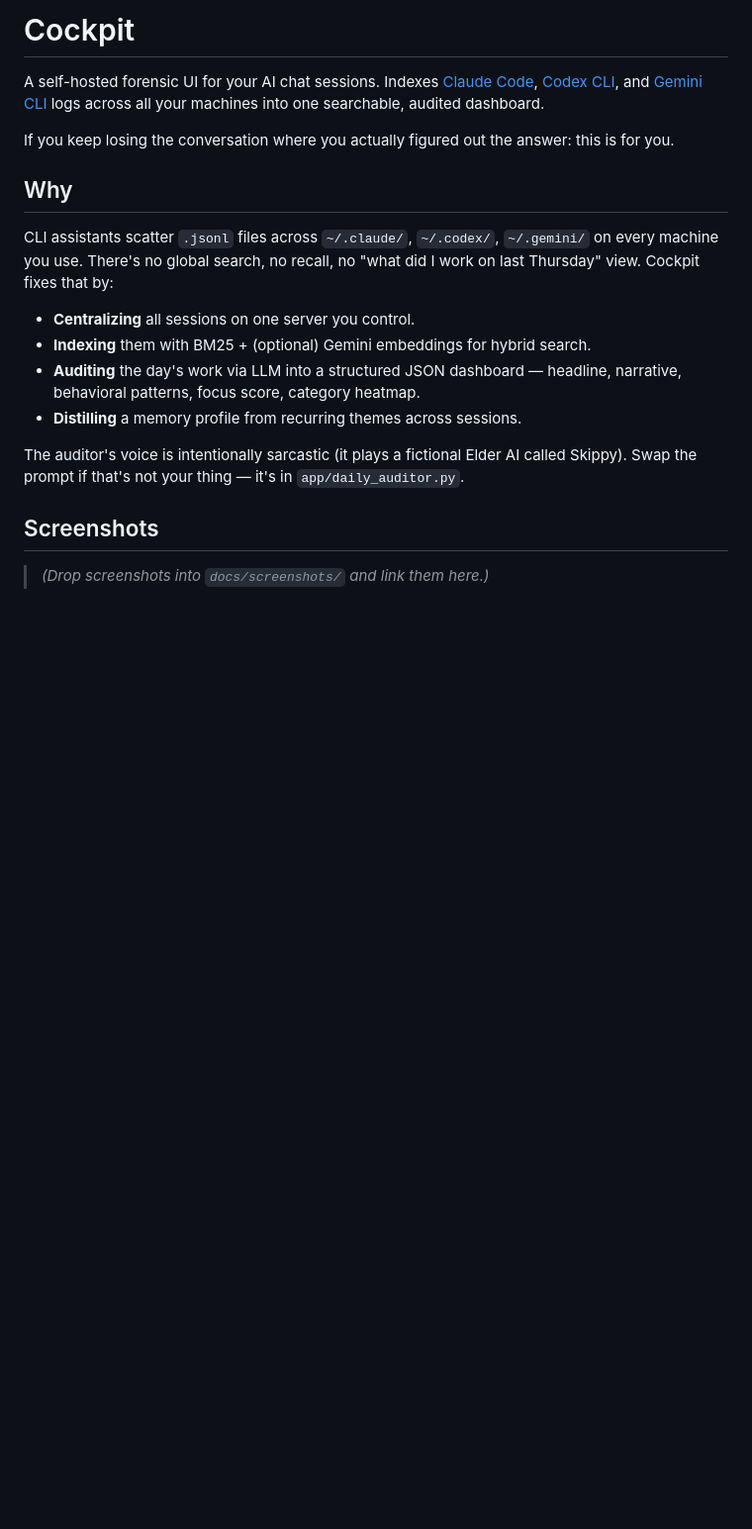
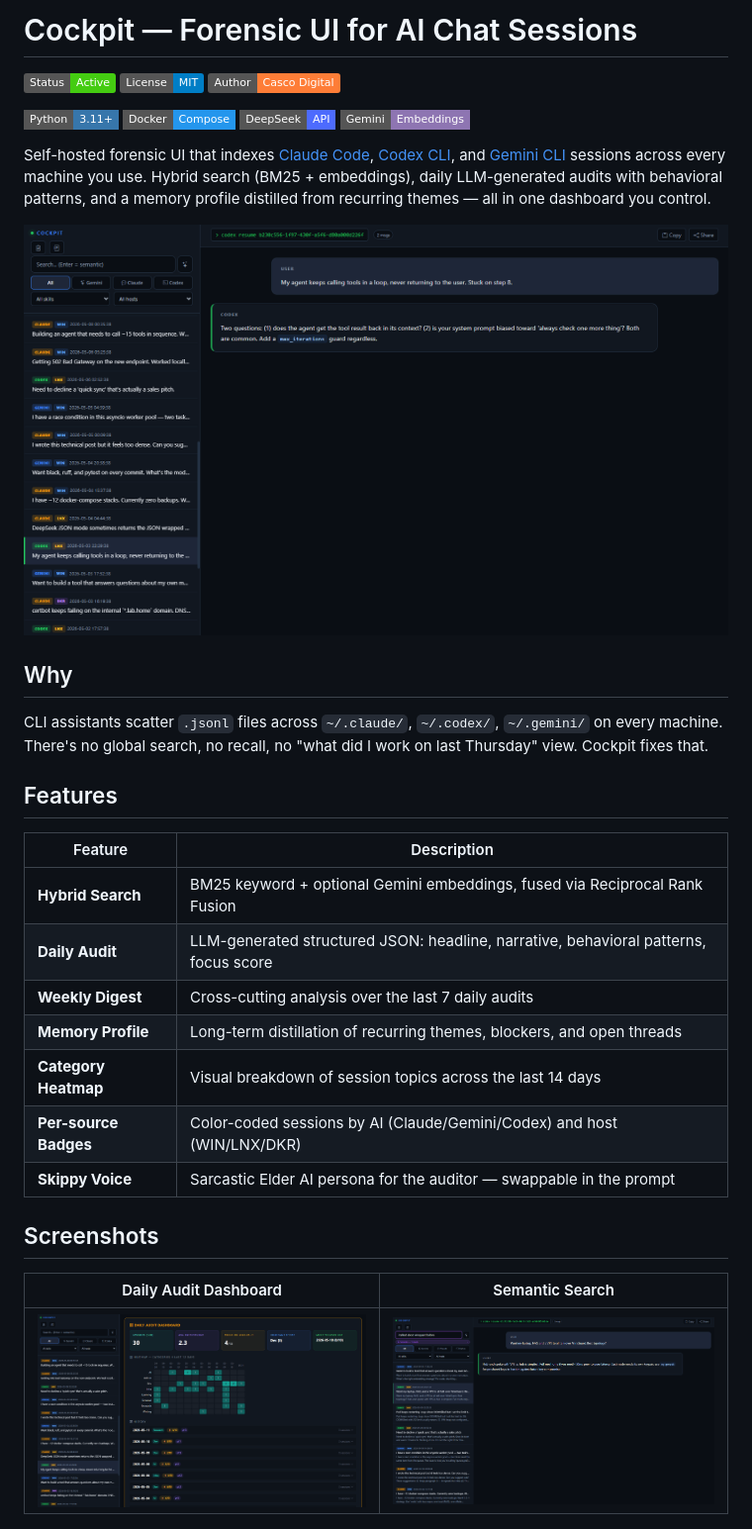
Before and after one commit to cascodigital/cockpit, a Markdown page: README.md, the part around one of its changes. Shown at 99% size. GitHub-like rendering; pictures changed too: docs/screenshots/01-sidebar-chat.png (added), docs/screenshots/02-daily-audit.png (added), docs/screenshots/03-semantic-search.png (added); badges without logos; blank space fills up the shorter version.

```diff
--- a/README.md
+++ b/README.md
@@ -1,31 +1,37 @@
-# Cockpit
+# Cockpit — Forensic UI for AI Chat Sessions
 
-A self-hosted forensic UI for your AI chat sessions. Indexes [Claude
-Code](https://docs.claude.com/en/docs/claude-code), [Codex
-CLI](https://github.com/openai/codex), and [Gemini
-CLI](https://github.com/google-gemini/gemini-cli) logs across all your machines
-into one searchable, audited dashboard.
+![Status](https://img.shields.io/badge/Status-Active-brightgreen)
+![License](https://img.shields.io/badge/License-MIT-blue)
+![Author](https://img.shields.io/badge/Author-Casco%20Digital-orange)
 
-If you keep losing the conversation where you actually figured out the answer:
-this is for you.
+![Python](https://img.shields.io/badge/Python-3.11+-3776AB?style=flat-square&logo=python&logoColor=white)
+![Docker](https://img.shields.io/badge/Docker-Compose-2496ED?style=flat-square&logo=docker&logoColor=white)
+![DeepSeek](https://img.shields.io/badge/DeepSeek-API-4D6BFE?style=flat-square)
+![Gemini](https://img.shields.io/badge/Gemini-Embeddings-8E75B2?style=flat-square&logo=googlegemini&logoColor=white)
+
+Self-hosted forensic UI that indexes [Claude Code](https://docs.claude.com/en/docs/claude-code), [Codex CLI](https://github.com/openai/codex), and [Gemini CLI](https://github.com/google-gemini/gemini-cli) sessions across every machine you use. Hybrid search (BM25 + embeddings), daily LLM-generated audits with behavioral patterns, and a memory profile distilled from recurring themes — all in one dashboard you control.
+
+![Sidebar](docs/screenshots/01-sidebar-chat.png)
 
 ## Why
 
-CLI assistants scatter `.jsonl` files across `~/.claude/`, `~/.codex/`,
-`~/.gemini/` on every machine you use. There's no global search, no recall, no
-"what did I work on last Thursday" view. Cockpit fixes that by:
+CLI assistants scatter `.jsonl` files across `~/.claude/`, `~/.codex/`, `~/.gemini/` on every machine. There's no global search, no recall, no "what did I work on last Thursday" view. Cockpit fixes that.
 
-- **Centralizing** all sessions on one server you control.
-- **Indexing** them with BM25 + (optional) Gemini embeddings for hybrid search.
-- **Auditing** the day's work via LLM into a structured JSON dashboard —
-  headline, narrative, behavioral patterns, focus score, category heatmap.
-- **Distilling** a memory profile from recurring themes across sessions.
+## Features
 
-The auditor's voice is intentionally sarcastic (it plays a fictional Elder AI
-called Skippy). Swap the prompt if that's not your thing — it's in
-`app/daily_auditor.py`.
+| Feature | Description |
+|---------|-------------|
+| **Hybrid Search** | BM25 keyword + optional Gemini embeddings, fused via Reciprocal Rank Fusion |
+| **Daily Audit** | LLM-generated structured JSON: headline, narrative, behavioral patterns, focus score |
+| **Weekly Digest** | Cross-cutting analysis over the last 7 daily audits |
+| **Memory Profile** | Long-term distillation of recurring themes, blockers, and open threads |
+| **Category Heatmap** | Visual breakdown of session topics across the last 14 days |
+| **Per-source Badges** | Color-coded sessions by AI (Claude/Gemini/Codex) and host (WIN/LNX/DKR) |
+| **Skippy Voice** | Sarcastic Elder AI persona for the auditor — swappable in the prompt |
 
 ## Screenshots
 
-> *(Drop screenshots into `docs/screenshots/` and link them here.)*
+| Daily Audit Dashboard | Semantic Search |
+|:---:|:---:|
+| ![Daily Audit](docs/screenshots/02-daily-audit.png) | ![Search](docs/screenshots/03-semantic-search.png) |
 
```
Also changed, not shown: other parts of README.md (+103 -87 lines), docs/screenshots/04-memory-profile.png (added).
